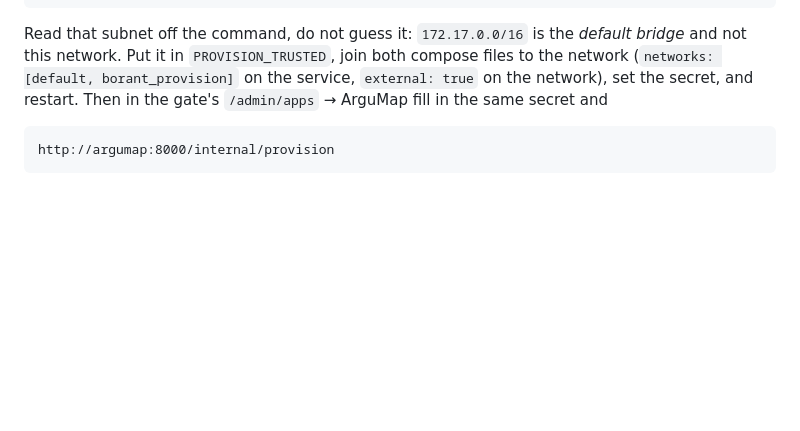
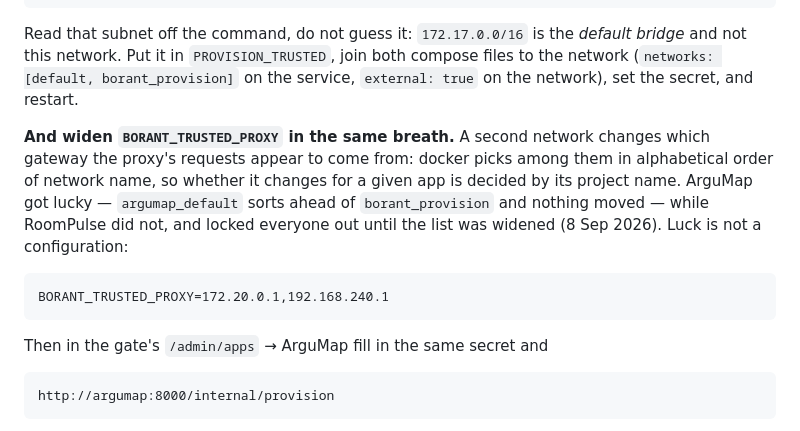
Before and after one commit to that-ugly-cat/ArguMap, a Markdown page: DEPLOY.md, the part around the change. Rendered like a GitHub page; blank space fills up the shorter version.

Commit message:
Widen the trusted proxy with the network, because luck is not a configuration
A second network changes which gateway the proxy appears to come from, decided
by alphabetical order of network name. ArguMap was on the lucky side of that
coin and RoomPulse was not, which is the worst way to learn a rule.

Co-Authored-By: Claude Opus 5 <noreply@anthropic.com>

````diff
--- a/DEPLOY.md
+++ b/DEPLOY.md
@@ -372,8 +372,21 @@ docker network inspect borant_provision -f '{{(index .IPAM.Config 0).Subnet}}'
 Read that subnet off the command, do not guess it: `172.17.0.0/16` is the
 *default bridge* and not this network. Put it in `PROVISION_TRUSTED`, join both
 compose files to the network (`networks: [default, borant_provision]` on the
-service, `external: true` on the network), set the secret, and restart. Then in
-the gate's `/admin/apps` → ArguMap fill in the same secret and
+service, `external: true` on the network), set the secret, and restart.
+
+**And widen `BORANT_TRUSTED_PROXY` in the same breath.** A second network
+changes which gateway the proxy's requests appear to come from: docker picks
+among them in alphabetical order of network name, so whether it changes for a
+given app is decided by its project name. ArguMap got lucky — `argumap_default`
+sorts ahead of `borant_provision` and nothing moved — while RoomPulse did not,
+and locked everyone out until the list was widened (8 Sep 2026). Luck is not a
+configuration:
+
+```
+BORANT_TRUSTED_PROXY=172.20.0.1,192.168.240.1
+```
+
+Then in the gate's `/admin/apps` → ArguMap fill in the same secret and
 
 ```
 http://argumap:8000/internal/provision
````
